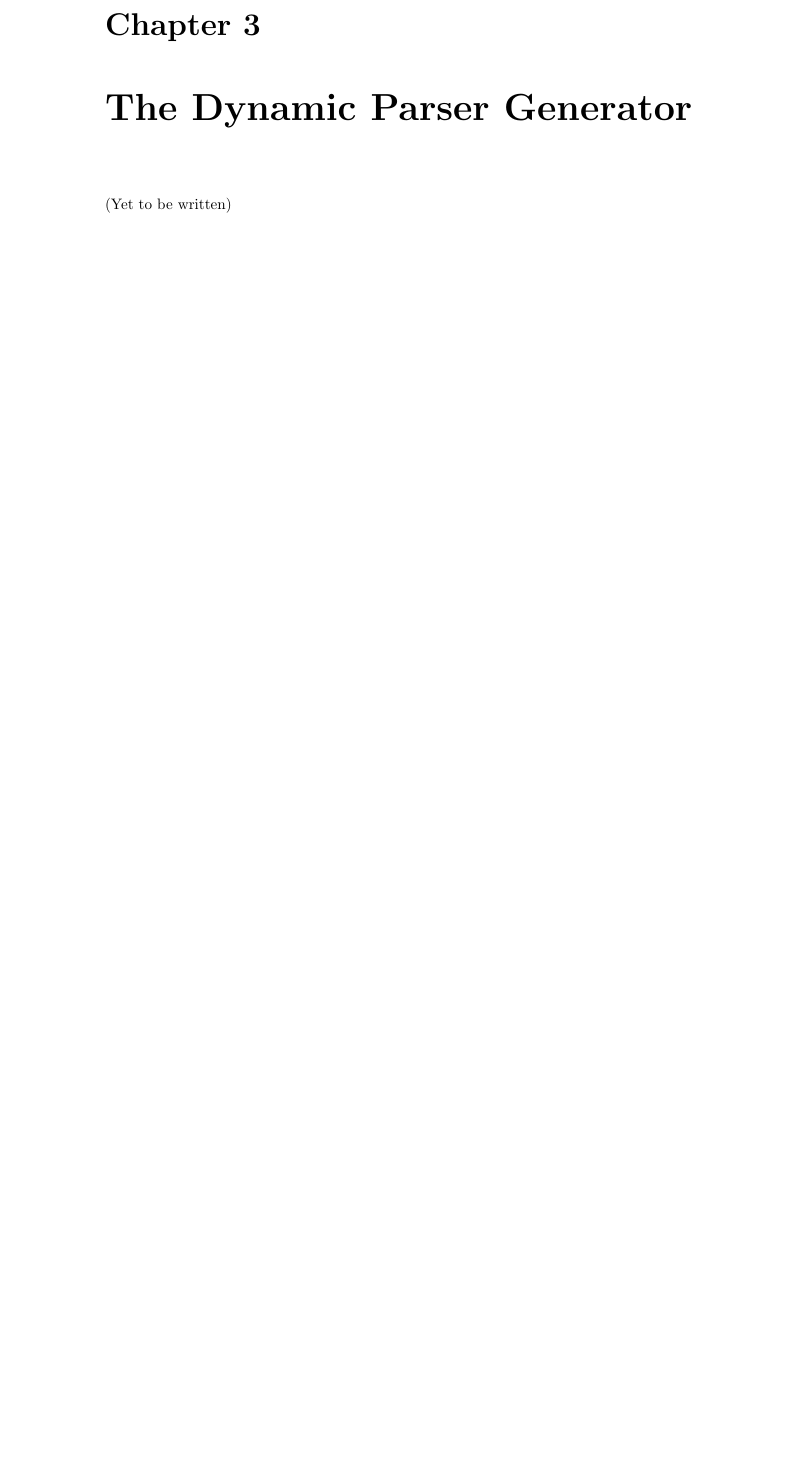
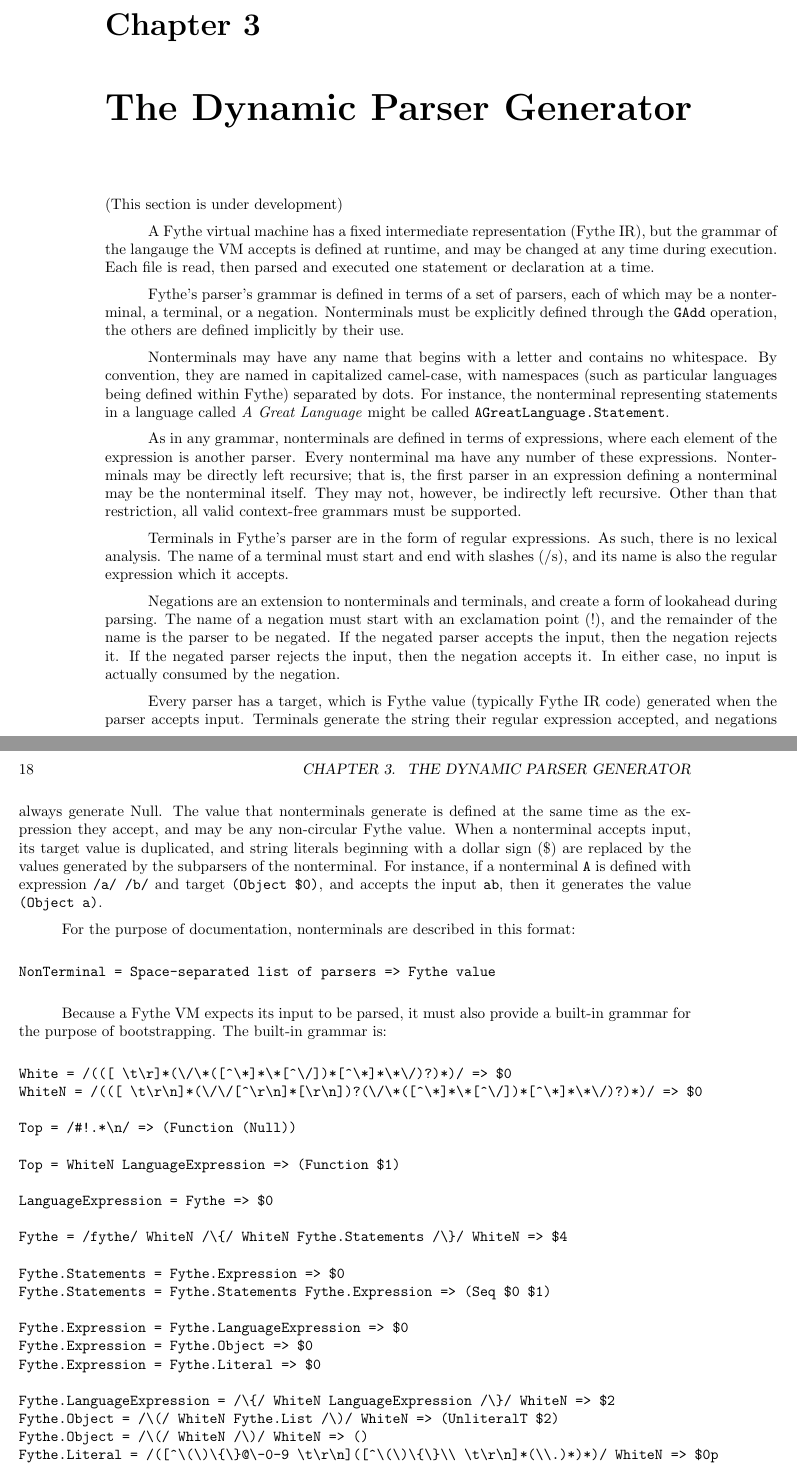
Before and after one commit to GregorR/fythe-spec, a LaTeX book (letterbook.tex, which reads parser.tex): part of page 17 of 19 before the commit and two parts of pages 17 and 18 of 21 after it, the two joined at a grey line, cut so that both start at the same text, the shorter picture padded with empty space. Compiled offline with pdfLaTeX.

Commit message:
Added more about parsing to the spec.

```diff
--- a/parser.tex
+++ b/parser.tex
@@ -1,3 +1,82 @@
 \chapter{The Dynamic Parser Generator}\label{chap:parser}
 
-(Yet to be written)
+(This section is under development)
+
+A Fythe virtual machine has a fixed intermediate representation (Fythe IR), but
+the grammar of the langauge the VM accepts is defined at runtime, and may be
+changed at any time during execution. Each file is read, then parsed and
+executed one statement or declaration at a time.
+
+Fythe's parser's grammar is defined in terms of a set of parsers, each of which
+may be a nonterminal, a terminal, or a negation. Nonterminals must be
+explicitly defined through the \texttt{GAdd} operation, the others are defined
+implicitly by their use.
+
+Nonterminals may have any name that begins with a letter and contains no
+whitespace. By convention, they are named in capitalized camel-case, with
+namespaces (such as particular languages being defined within Fythe) separated
+by dots. For instance, the nonterminal representing statements in a language
+called \textit{A Great Language} might be called
+\texttt{AGreatLanguage.Statement}.
+
+As in any grammar, nonterminals are defined in terms of expressions, where each
+element of the expression is another parser. Every nonterminal ma have any
+number of these expressions. Nonterminals may be directly left recursive; that
+is, the first parser in an expression defining a nonterminal may be the
+nonterminal itself. They may not, however, be indirectly left recursive. Other
+than that restriction, all valid context-free grammars must be supported.
+
+Terminals in Fythe's parser are in the form of regular expressions. As such,
+there is no lexical analysis. The name of a terminal must start and end with
+slashes (/s), and its name is also the regular expression which it accepts.
+
+Negations are an extension to nonterminals and terminals, and create a form of
+lookahead during parsing. The name of a negation must start with an exclamation
+point (!), and the remainder of the name is the parser to be negated. If the
+negated parser accepts the input, then the negation rejects it. If the negated
+parser rejects the input, then the negation accepts it. In either case, no
+input is actually consumed by the negation.
+
+Every parser has a target, which is Fythe value (typically Fythe IR code)
+generated when the parser accepts input. Terminals generate the string their
+regular expression accepted, and negations always generate Null. The value that
+nonterminals generate is defined at the same time as the expression they
+accept, and may be any non-circular Fythe value. When a nonterminal accepts
+input, its target value is duplicated, and string literals beginning with a
+dollar sign (\$) are replaced by the values generated by the subparsers of the
+nonterminal. For instance, if a nonterminal \texttt{A} is defined with
+expression \texttt{/a/ /b/} and target \texttt{(Object \$0)}, and accepts the
+input \texttt{ab}, then it generates the value \texttt{(Object a)}.
+
+For the purpose of documentation, nonterminals are described in this format:
+
+\begin{verbatim}
+NonTerminal = Space-separated list of parsers => Fythe value
+\end{verbatim}
+
+Because a Fythe VM expects its input to be parsed, it must also provide a
+built-in grammar for the purpose of bootstrapping. The built-in grammar is:
+
+\begin{verbatim}
+White = /(([ \t\r]*(\/\*([^\*]*\*[^\/])*[^\*]*\*\/)?)*)/ => $0
+WhiteN = /(([ \t\r\n]*(\/\/[^\r\n]*[\r\n])?(\/\*([^\*]*\*[^\/])*[^\*]*\*\/)?)*)/ => $0
+
+Top = /#!.*\n/ => (Function (Null))
+
+Top = WhiteN LanguageExpression => (Function $1)
+
+LanguageExpression = Fythe => $0
+
+Fythe = /fythe/ WhiteN /\{/ WhiteN Fythe.Statements /\}/ WhiteN => $4
+
+Fythe.Statements = Fythe.Expression => $0
+Fythe.Statements = Fythe.Statements Fythe.Expression => (Seq $0 $1)
+
+Fythe.Expression = Fythe.LanguageExpression => $0
+Fythe.Expression = Fythe.Object => $0
+Fythe.Expression = Fythe.Literal => $0
+
+Fythe.LanguageExpression = /\{/ WhiteN LanguageExpression /\}/ WhiteN => $2
+Fythe.Object = /\(/ WhiteN Fythe.List /\)/ WhiteN => (UnliteralT $2)
+Fythe.Object = /\(/ WhiteN /\)/ WhiteN => ()
+Fythe.Literal = /([^\(\)\{\}@\-0-9 \t\r\n]([^\(\)\{\}\\ \t\r\n]*(\\.)*)*)/ WhiteN => $0p
```
Also changed, not shown: irexpressions.tex (+0 -2 lines), parserir.tex (added, +28 -0 lines), parser.tex (14 more changed lines).
